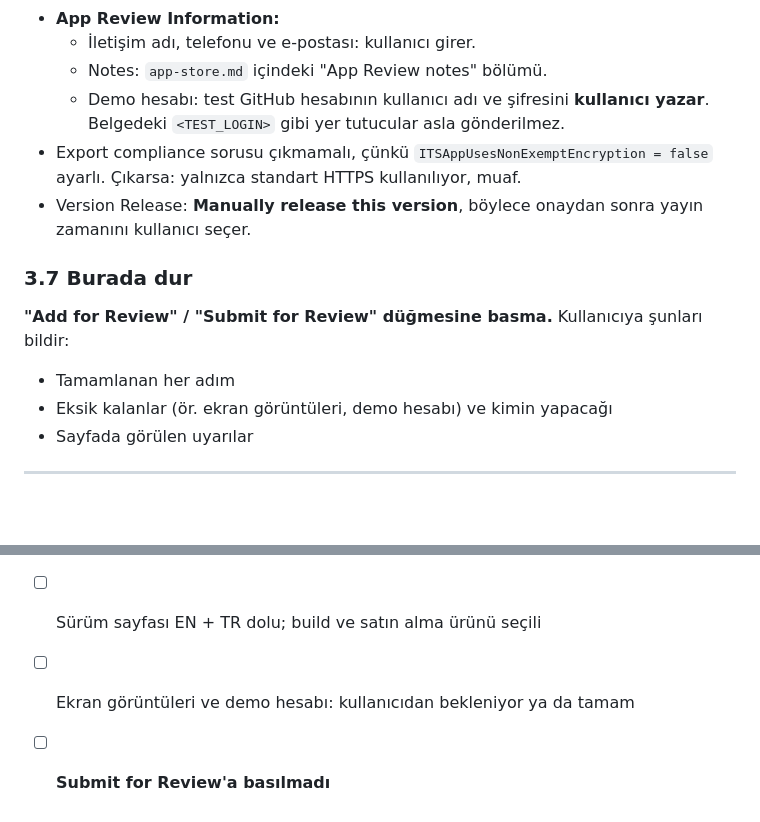
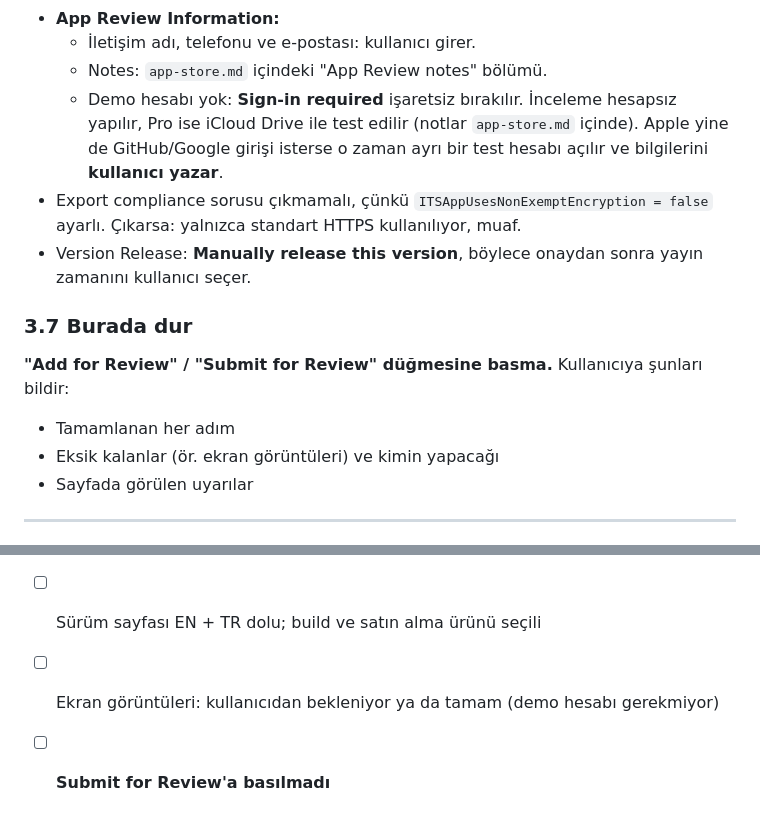
Before and after one commit to heyobi/draftrewind, a Markdown page: docs/store/setup-handoff.md, 2 parts joined by grey strips. GitHub-like rendering; blank space fills up the shorter version.

```diff
--- a/docs/store/setup-handoff.md
+++ b/docs/store/setup-handoff.md
@@ -146,8 +146,9 @@ Metinler `docs/store/app-store.md` içinde; EN ve TR ayrı ayrı doldurulur:
 - **App Review Information:**
   - İletişim adı, telefonu ve e-postası: kullanıcı girer.
   - Notes: `app-store.md` içindeki "App Review notes" bölümü.
-  - Demo hesabı: test GitHub hesabının kullanıcı adı ve şifresini **kullanıcı yazar**. Belgedeki
-    `<TEST_LOGIN>` gibi yer tutucular asla gönderilmez.
+  - Demo hesabı yok: **Sign-in required** işaretsiz bırakılır. İnceleme hesapsız yapılır, Pro ise
+    iCloud Drive ile test edilir (notlar `app-store.md` içinde). Apple yine de GitHub/Google girişi
+    isterse o zaman ayrı bir test hesabı açılır ve bilgilerini **kullanıcı yazar**.
 - Export compliance sorusu çıkmamalı, çünkü `ITSAppUsesNonExemptEncryption = false` ayarlı. Çıkarsa:
   yalnızca standart HTTPS kullanılıyor, muaf.
 - Version Release: **Manually release this version**, böylece onaydan sonra yayın zamanını kullanıcı seçer.
@@ -155,7 +156,7 @@ Metinler `docs/store/app-store.md` içinde; EN ve TR ayrı ayrı doldurulur:
 ### 3.7 Burada dur
 **"Add for Review" / "Submit for Review" düğmesine basma.** Kullanıcıya şunları bildir:
 - Tamamlanan her adım
-- Eksik kalanlar (ör. ekran görüntüleri, demo hesabı) ve kimin yapacağı
+- Eksik kalanlar (ör. ekran görüntüleri) ve kimin yapacağı
 - Sayfada görülen uyarılar
 
 ---
@@ -176,5 +177,5 @@ Başvuruyu kullanıcının onayıyla gönder.
 - [ ] App Information, Age Rating, Pricing (Free) ve App Privacy tamam
 - [ ] `com.draftrewind.app.pro` ürünü **Ready to Submit**
 - [ ] Sürüm sayfası EN + TR dolu; build ve satın alma ürünü seçili
-- [ ] Ekran görüntüleri ve demo hesabı: kullanıcıdan bekleniyor ya da tamam
+- [ ] Ekran görüntüleri: kullanıcıdan bekleniyor ya da tamam (demo hesabı gerekmiyor)
 - [ ] **Submit for Review'a basılmadı**
```
Also changed, not shown: docs/store/app-store.md (+23 -15 lines).
